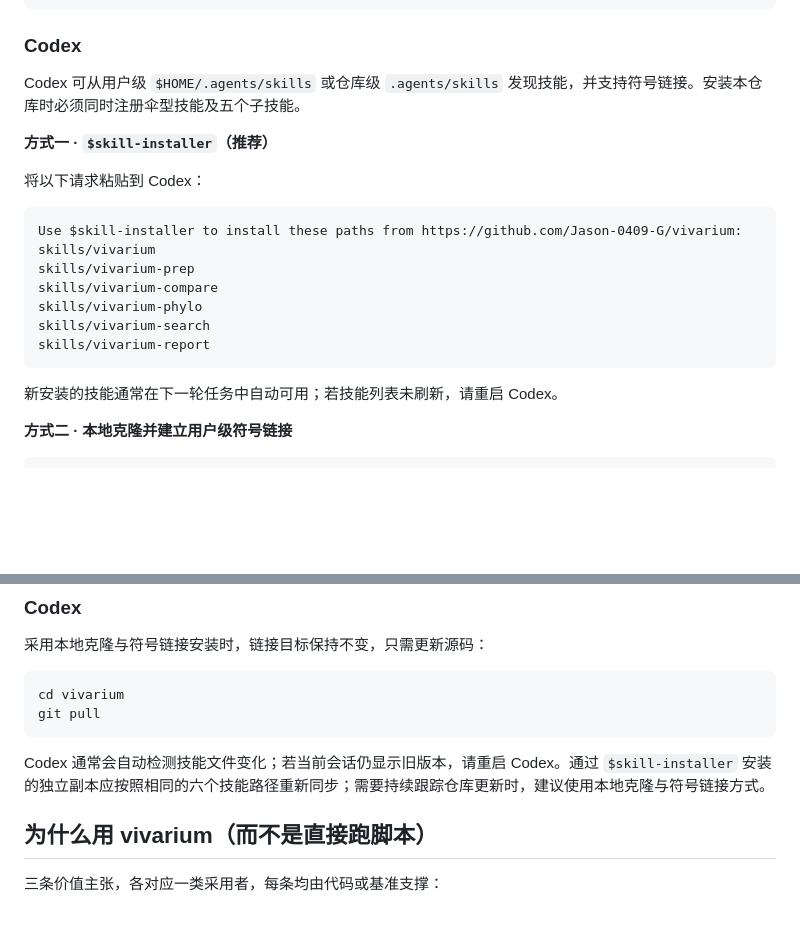
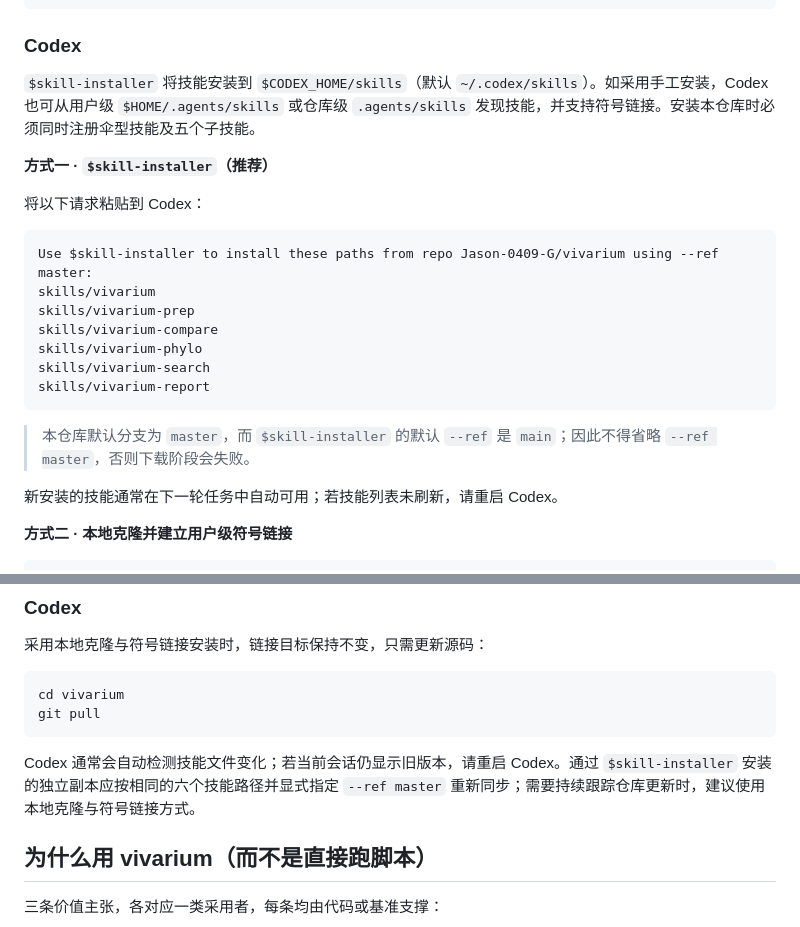
Before and after one commit to Jason-0409-G/vivarium, a Markdown page: README.md, 2 parts joined by grey strips. Rendered like a GitHub page; blank space fills up the shorter version.

````diff
--- a/README.md
+++ b/README.md
@@ -55,14 +55,14 @@ bash install.sh            # 将 skills/ 拷入 ~/.claude/skills/
 
 ### Codex
 
-Codex 可从用户级 `$HOME/.agents/skills` 或仓库级 `.agents/skills` 发现技能，并支持符号链接。安装本仓库时必须同时注册伞型技能及五个子技能。
+`$skill-installer` 将技能安装到 `$CODEX_HOME/skills`（默认 `~/.codex/skills`）。如采用手工安装，Codex 也可从用户级 `$HOME/.agents/skills` 或仓库级 `.agents/skills` 发现技能，并支持符号链接。安装本仓库时必须同时注册伞型技能及五个子技能。
 
 **方式一 · `$skill-installer`（推荐）**
 
 将以下请求粘贴到 Codex：
 
 ```text
-Use $skill-installer to install these paths from https://github.com/Jason-0409-G/vivarium:
+Use $skill-installer to install these paths from repo Jason-0409-G/vivarium using --ref master:
 skills/vivarium
 skills/vivarium-prep
 skills/vivarium-compare
@@ -70,6 +70,8 @@ skills/vivarium-phylo
 skills/vivarium-search
 skills/vivarium-report
 ```
+
+> 本仓库默认分支为 `master`，而 `$skill-installer` 的默认 `--ref` 是 `main`；因此不得省略 `--ref master`，否则下载阶段会失败。
 
 新安装的技能通常在下一轮任务中自动可用；若技能列表未刷新，请重启 Codex。
 
@@ -120,7 +122,7 @@ cd vivarium
 git pull
 ```
 
-Codex 通常会自动检测技能文件变化；若当前会话仍显示旧版本，请重启 Codex。通过 `$skill-installer` 安装的独立副本应按照相同的六个技能路径重新同步；需要持续跟踪仓库更新时，建议使用本地克隆与符号链接方式。
+Codex 通常会自动检测技能文件变化；若当前会话仍显示旧版本，请重启 Codex。通过 `$skill-installer` 安装的独立副本应按相同的六个技能路径并显式指定 `--ref master` 重新同步；需要持续跟踪仓库更新时，建议使用本地克隆与符号链接方式。
 
 ## 为什么用 vivarium（而不是直接跑脚本）
 
````
Also changed, not shown: README.en.md (+5 -3 lines).
